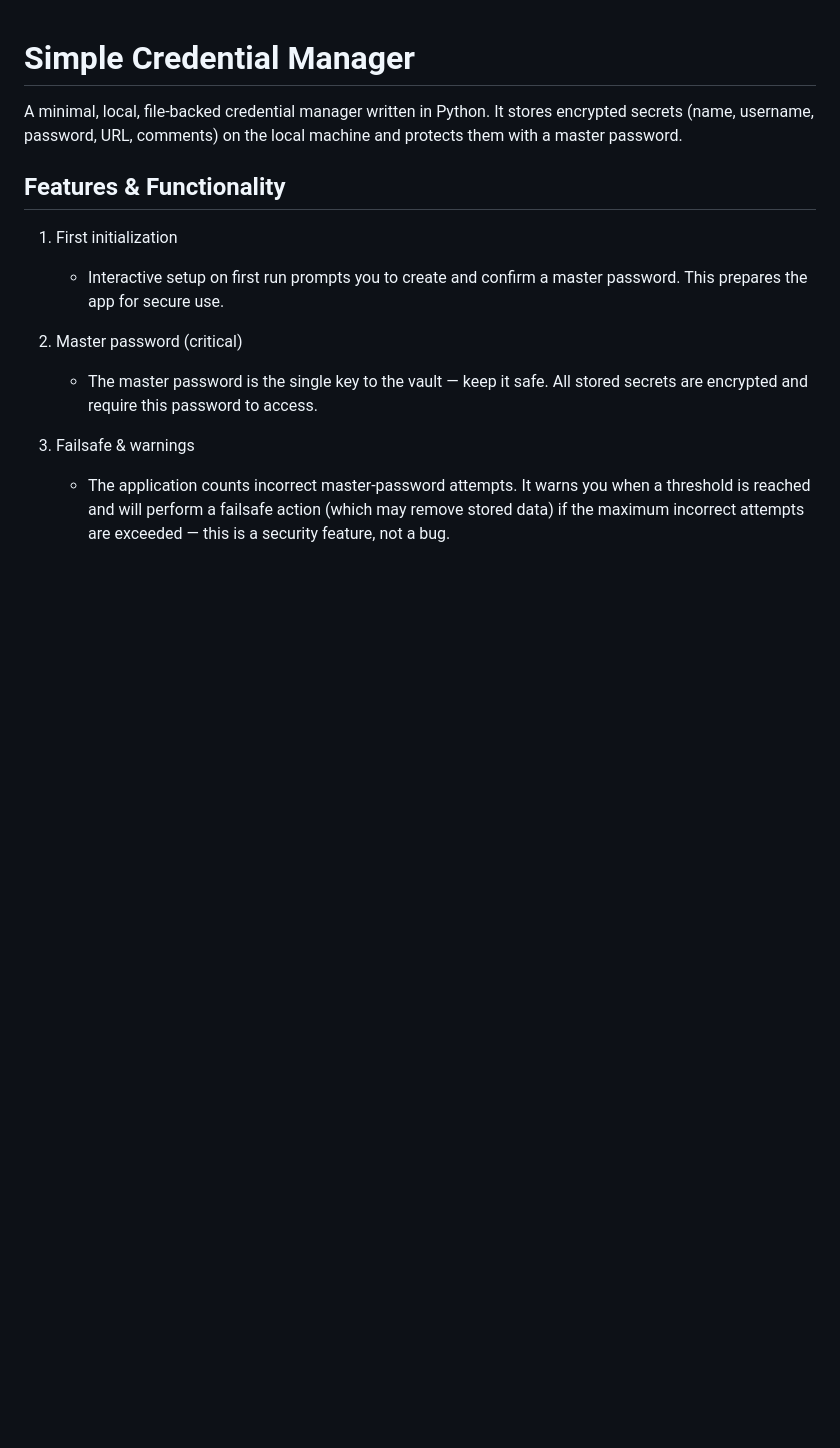
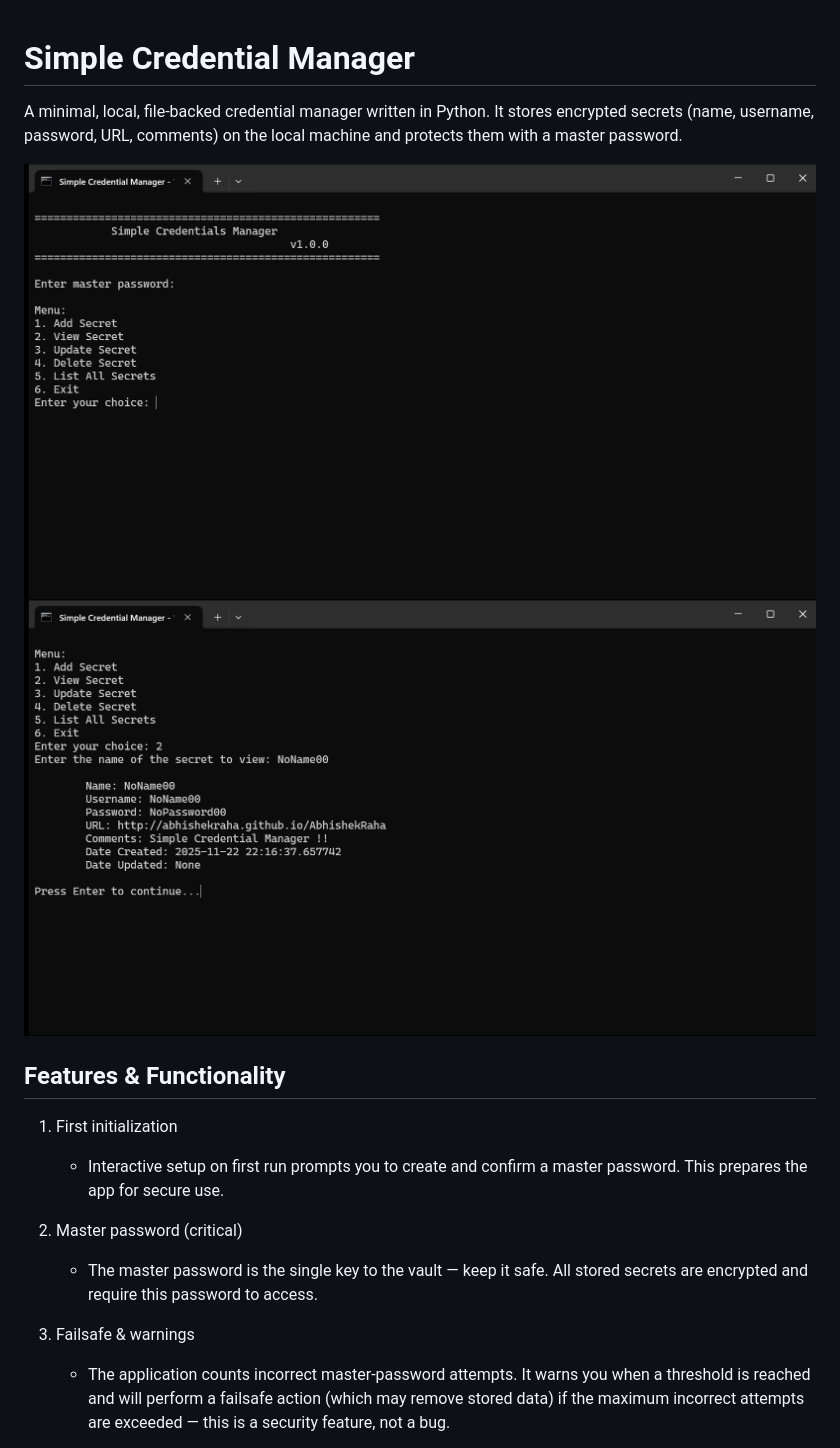
Before and after one commit to abhishekraha/SimpleCredentialManager, a Markdown page: README.md, the part around the change. Rendered like a GitHub page; pictures changed too: images/SimpleCredentialManager.png (added), images/SimpleCredentialManager1.png (added); blank space fills up the shorter version.

Commit message:
Add images to README.md for Simple Credential Manager

```diff
--- a/README.md
+++ b/README.md
@@ -4,6 +4,9 @@ Simple Credential Manager
 A minimal, local, file-backed credential manager written in Python.
 It stores encrypted secrets (name, username, password, URL, comments) on the local machine and protects them with a
 master password.
+
+![SimpleCredentialManager.png](images/SimpleCredentialManager.png)
+![SimpleCredentialManager1.png](images/SimpleCredentialManager1.png)
 
 Features & Functionality
 ------------------------
```
